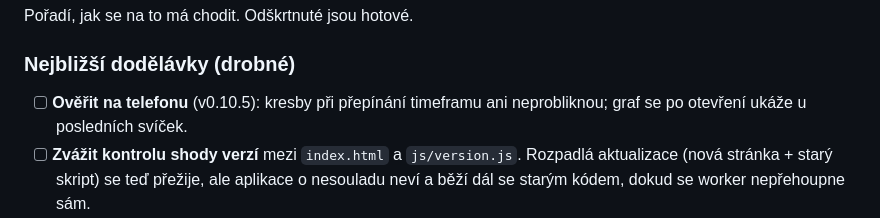
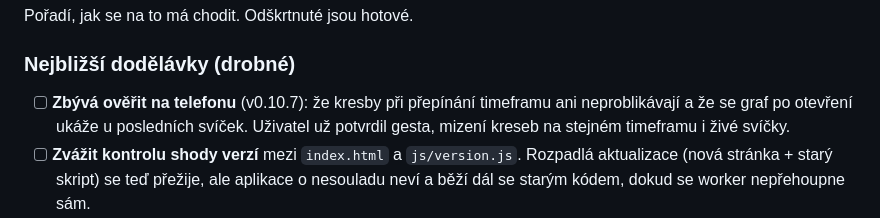
Before and after one commit to noegoncz/spacer-perp-desk, a Markdown page: CLAUDE.md, the part around the change. GitHub-like rendering.

Commit message:
Srovnat plán s tím, co uživatel potvrdil
Gesta, mizení kreseb na stejném timeframu i živé svíčky jsou potvrzené
z telefonu. Zbývá probliknutí při přepínání a otevření grafu u posledních
svíček.

Co-Authored-By: Claude Opus 5 <noreply@anthropic.com>
Claude-Session: https://claude.ai/code/session_015bSMKh62UKs2XyHsFmV9vj

```diff
--- a/CLAUDE.md
+++ b/CLAUDE.md
@@ -749,8 +749,9 @@ Pořadí, jak se na to má chodit. Odškrtnuté jsou hotové.
 
 ### Nejbližší dodělávky (drobné)
 
-- [ ] **Ověřit na telefonu** (v0.10.5): kresby při přepínání timeframu ani
-  neprobliknou; graf se po otevření ukáže u posledních svíček.
+- [ ] **Zbývá ověřit na telefonu** (v0.10.7): že kresby při přepínání timeframu
+  ani neproblikávají a že se graf po otevření ukáže u posledních svíček.
+  Uživatel už potvrdil gesta, mizení kreseb na stejném timeframu i živé svíčky.
 - [ ] **Zvážit kontrolu shody verzí** mezi `index.html` a `js/version.js`.
   Rozpadlá aktualizace (nová stránka + starý skript) se teď přežije, ale
   aplikace o nesouladu neví a běží dál se starým kódem, dokud se worker
```
